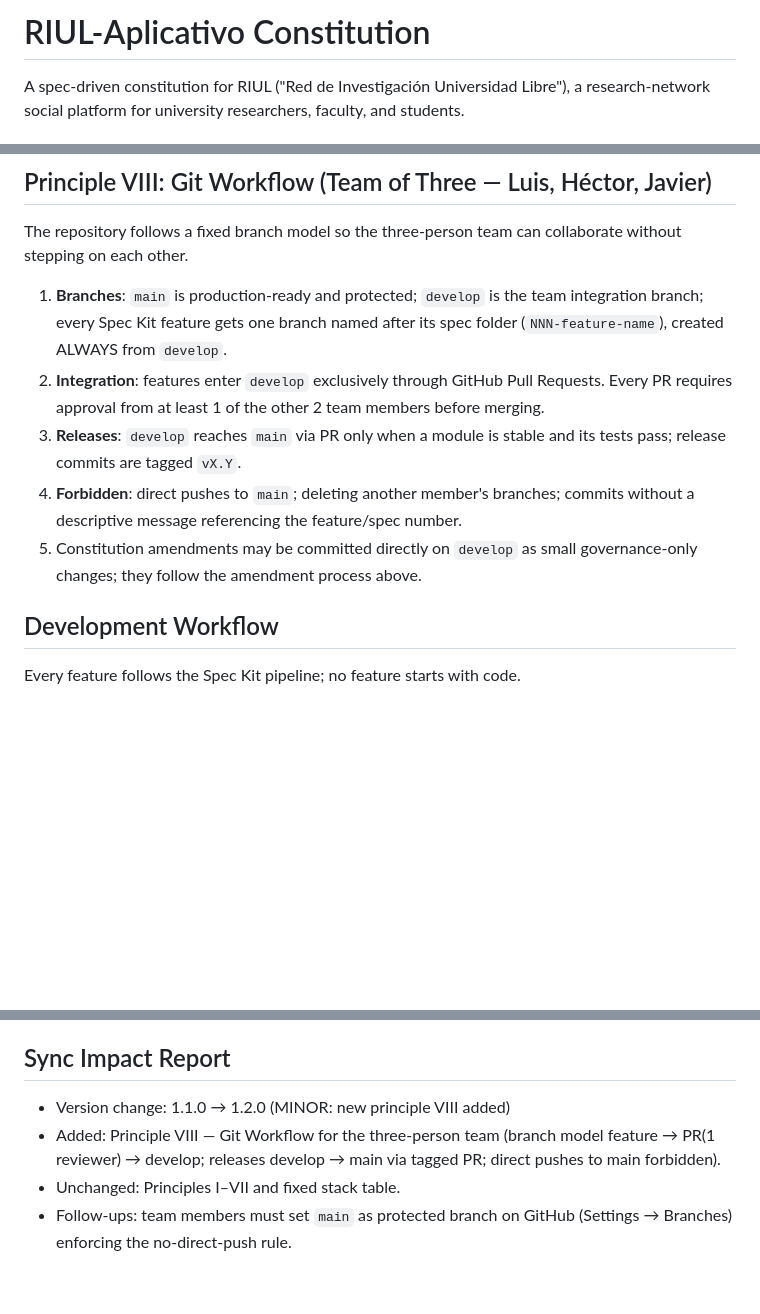
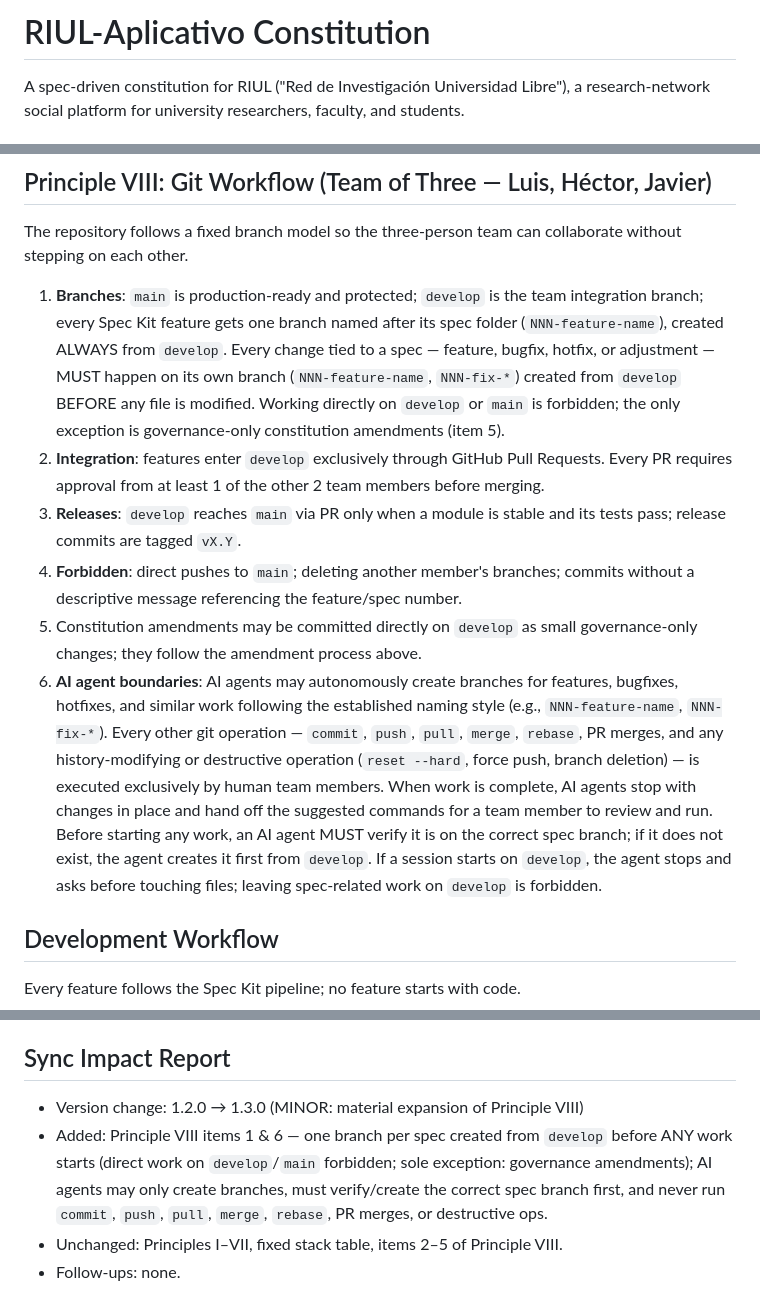
Before and after one commit to LewisBz/RIUL-Aplicativo, a Markdown page: .specify/memory/constitution.md, 3 parts joined by grey strips. GitHub-like rendering; blank space fills up the shorter version.

Commit message:
docs: constitucion v1.3.0 - rama obligatoria por spec y limites de agentes IA

```diff
--- a/.specify/memory/constitution.md
+++ b/.specify/memory/constitution.md
@@ -1,5 +1,31 @@
 <!--
 === SYNC IMPACT REPORT ===
+Version change: 1.2.0 -> 1.3.0
+Modified principles:
+  - VIII Git Workflow: expanded items 1 and 6. Item 1: ALL spec-related work
+    (features, bugfixes, hotfixes, adjustments) MUST happen on its own branch
+    created from develop BEFORE any file is modified; working directly on
+    develop or main is forbidden except governance-only amendments (item 5).
+    Item 6 (AI agent boundaries): AI agents may only create branches; they MUST
+    verify/create the correct spec branch before starting work and never leave
+    spec-related work on develop; commit, push, pull, merge, rebase, PR merges,
+    and destructive ops are reserved exclusively for human team members.
+Added sections: none
+Removed sections: none
+Follow-up TODOs: none
+=== END SYNC IMPACT REPORT ===
+
+=== SYNC IMPACT REPORT (1.2.0) ===
+Version change: 1.1.0 -> 1.2.0 (MINOR: new principle VIII added)
+Added: Principle VIII — Git Workflow for the three-person team
+  (branch model feature -> PR(1 reviewer) -> develop; releases develop -> main
+  via tagged PR; direct pushes to main forbidden).
+Unchanged: Principles I-VII and fixed stack table.
+Follow-ups: set main as protected branch on GitHub enforcing the
+  no-direct-push rule.
+=== END SYNC IMPACT REPORT ===
+
+=== SYNC IMPACT REPORT (1.1.0) ===
 Version change: 1.0.0 -> 1.1.0
 Modified principles:
   - VII Security and Role-Based Access: session-based auth replaced by stateless
@@ -156,7 +182,12 @@ collaborate without stepping on each other.
 
 1. **Branches**: `main` is production-ready and protected; `develop` is the
    team integration branch; every Spec Kit feature gets one branch named after
-   its spec folder (`NNN-feature-name`), created ALWAYS from `develop`.
+   its spec folder (`NNN-feature-name`), created ALWAYS from `develop`. Every
+   change tied to a spec — feature, bugfix, hotfix, or adjustment — MUST happen
+   on its own branch (`NNN-feature-name`, `NNN-fix-*`) created from `develop`
+   BEFORE any file is modified. Working directly on `develop` or `main` is
+   forbidden; the only exception is governance-only constitution amendments
+   (item 5).
 2. **Integration**: features enter `develop` exclusively through GitHub Pull
    Requests. Every PR requires approval from at least 1 of the other 2 team
    members before merging.
@@ -166,6 +197,18 @@ collaborate without stepping on each other.
    commits without a descriptive message referencing the feature/spec number.
 5. Constitution amendments may be committed directly on `develop` as small
    governance-only changes; they follow the amendment process above.
+6. **AI agent boundaries**: AI agents may autonomously create branches for
+   features, bugfixes, hotfixes, and similar work following the established
+   naming style (e.g., `NNN-feature-name`, `NNN-fix-*`). Every other git
+   operation — `commit`, `push`, `pull`, `merge`, `rebase`, PR merges, and any
+   history-modifying or destructive operation (`reset --hard`, force push,
+   branch deletion) — is executed exclusively by human team members. When work
+   is complete, AI agents stop with changes in place and hand off the suggested
+   commands for a team member to review and run. Before starting any work, an AI
+   agent MUST verify it is on the correct spec branch; if it does not exist, the
+   agent creates it first from `develop`. If a session starts on `develop`, the
+   agent stops and asks before touching files; leaving spec-related work on
+   `develop` is forbidden.
 
 ## Development Workflow
 
@@ -196,9 +239,10 @@ This constitution supersedes all other practices, conventions, and ad-hoc decisi
 
 ## Sync Impact Report
-- Version change: 1.1.0 → 1.2.0 (MINOR: new principle VIII added)
-- Added: Principle VIII — Git Workflow for the three-person team
-  (branch model feature → PR(1 reviewer) → develop; releases develop → main
-  via tagged PR; direct pushes to main forbidden).
-- Unchanged: Principles I–VII and fixed stack table.
-- Follow-ups: team members must set `main` as protected branch on GitHub
-  (Settings → Branches) enforcing the no-direct-push rule.
+- Version change: 1.2.0 → 1.3.0 (MINOR: material expansion of Principle VIII)
+- Added: Principle VIII items 1 & 6 — one branch per spec created from `develop`
+  before ANY work starts (direct work on `develop`/`main` forbidden; sole
+  exception: governance amendments); AI agents may only create branches, must
+  verify/create the correct spec branch first, and never run `commit`, `push`,
+  `pull`, `merge`, `rebase`, PR merges, or destructive ops.
+- Unchanged: Principles I–VII, fixed stack table, items 2–5 of Principle VIII.
+- Follow-ups: none.
```
Also changed, not shown: other parts of .specify/memory/constitution.md (+1 -1 lines).
